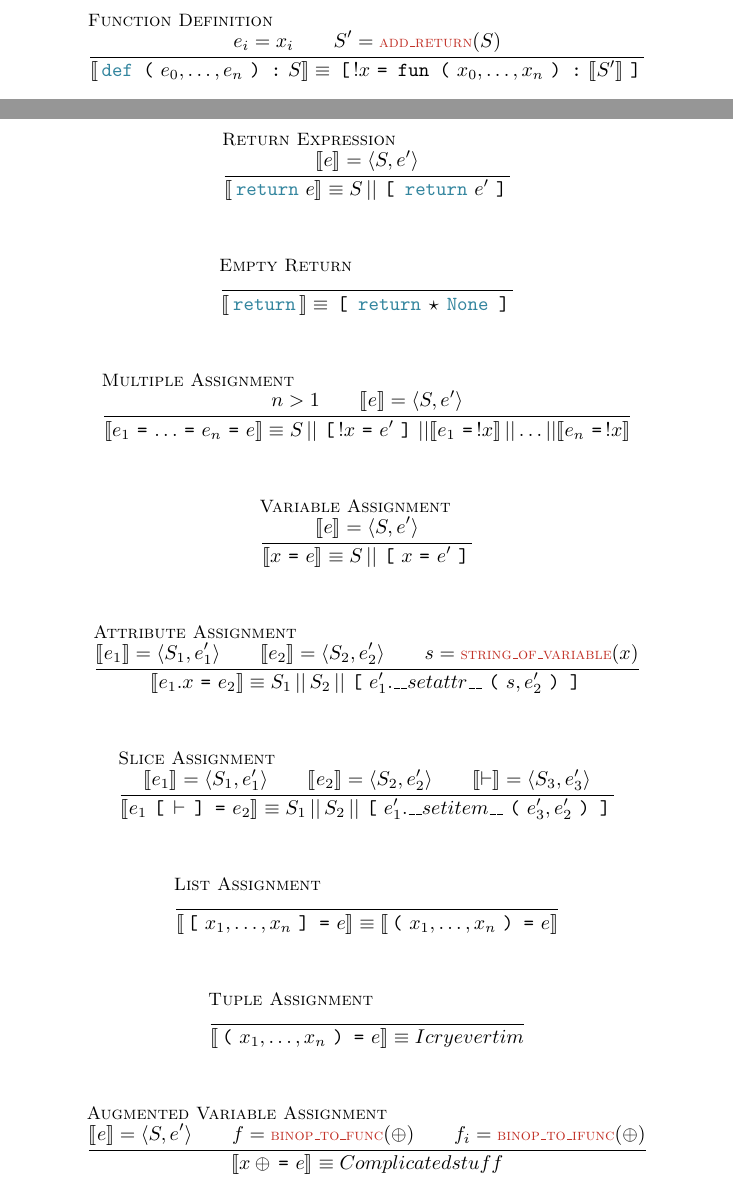
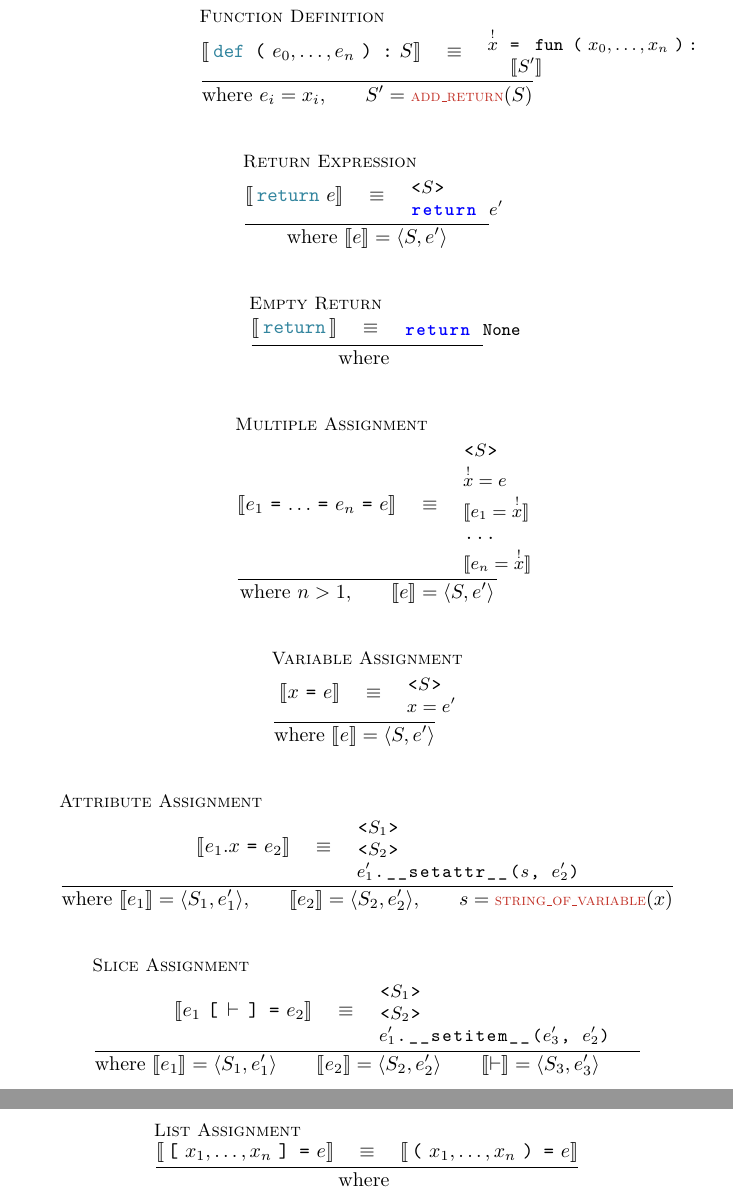
Before and after one commit to DKLoehr/CoPylot-docs, a LaTeX document (translation/main.tex, which reads translation/macros.tex): two parts of pages 3 and 4 of 4 before the commit and two parts of pages 4 and 5 of 5 after it, joined at a grey line, cut so that both start at the same text. Compiled offline with pdfLaTeX.

Commit message:
Try using a listings macro to write python code instead of formal python syntax

```diff
--- a/translation/macros.tex
+++ b/translation/macros.tex
@@ -14,6 +14,7 @@
 \usepackage{twoopt}
 \usepackage{catchfilebetweentags}
 \usepackage[usenames,dvipsnames]{xcolor}
+\usepackage{listings}
 
 % Better TT font
 \let\oldrmdefault\rmdefault
@@ -21,6 +22,14 @@
 \usepackage{lmodern}
 \let\rmdefault\oldrmdefault
 \let\sfdefault\oldsfdefault
+
+%%% Macros for writing python code in LaTeX
+\newcommand{\pythonset}{\lstset{language=python,basicstyle=\ttfamily,escapeinside={$}{$},escapebegin=$,escapeend=$}}
+\newcommand{\basicstyle}{\ttfamily\small}
+\newcommand{\keywordstyle}{\basicstyle\color{blue}\bfseries}
+\lstnewenvironment{python}{\begingroup\pythonset\lstset{basicstyle=\basicstyle,keywordstyle=\keywordstyle}}{\endgroup}
+
+
 
 %%% TeX convenience macros %%%%%%%%%%%%%%%%%%%%%%%%%%%%%%%%%%%%%%%%%%%%%%%%%%%%
 
@@ -209,7 +226,7 @@
 
 %%% Translation Grammar
 
-\defgn{tfreshvar}{!\pvariable}
+\defgn{tfreshvar}{\overset{!}\pvariable}
 
 \newcommand{\niton}{\not\owns}
 
--- a/translation/main.tex
+++ b/translation/main.tex
@@ -152,115 +152,172 @@ Identical expressions in a single rule will all refer to the same variable name.
 The left-hand side of each rule is in the Python language, while the right-hand side is
 in the the Simplified language.
 
+\newsavebox{\funcDefBox}
+\begin{lrbox}{\funcDefBox}
+\begin{python}
+$\tfreshvar$ = $\gtfun \gtopar \pvariable_0, \ldots, \pvariable_n \gtcpar$:
+  $\meaningof{\psuite'}$
+\end{python}
+\end{lrbox}
+
 \begin{mathpar}
   \translationRule{Function Definition}{
-    \pexpr_i = \pvariable_i \\ \psuite' = \osFunc{add\_return}(\psuite)
-  }{
     \gtdef \gtopar \pexpr_0, \ldots, \pexpr_n \gtcpar \gtcolon \psuite
   }{
-    \gtobrk \tfreshvar \gteq
-    \gtfun \gtopar \pvariable_0, \ldots, \pvariable_n \gtcpar
-    \gtcolon \meaningof{\psuite'} \gtcbrk
+    \usebox{\funcDefBox}
+  }{
+    \pexpr_i = \pvariable_i, \\ \psuite' = \osFunc{add\_return}(\psuite)
   }
 \end{mathpar}
 
+\newsavebox{\returnBox}
+\begin{lrbox}{\returnBox}
+\begin{python}
+<$\psuite$>
+return $\pexpr'$
+\end{python}
+\end{lrbox}
+
 \begin{mathpar}
   \translationRule{Return Expression}{
-    \meaningof{\pexpr} = \gsLR{\psuite, \pexpr'}
-  }{
     \gtreturn \pexpr
   }{
-    \psuite \listConcat \gtobrk \gtreturn \pexpr' \gtcbrk
+    \usebox{\returnBox}
+  }{
+    \meaningof{\pexpr} = \gsLR{\psuite, \pexpr'}
   }
 \end{mathpar}
 
+\newsavebox{\ereturnBox}
+\begin{lrbox}{\ereturnBox}
+\begin{python}
+return $\mathtt{None}$
+\end{python}
+\end{lrbox}
+
 \begin{mathpar}
   \translationRule{Empty Return}{
-    % No premises
-  }{
     \gtreturn
   }{
-    \gtobrk \gtreturn \star\gtNone \gtcbrk
+    \usebox{\ereturnBox}
+  }{
+    % No premises
   }
 \end{mathpar}
 
+\newsavebox{\multipleAssignmentBox}
+\begin{lrbox}{\multipleAssignmentBox}
+\begin{python}
+<$\psuite$>
+$\tfreshvar = \pexpr$
+$\meaningof{\pexpr_1 = \tfreshvar}$
+...
+$\meaningof{\pexpr_n = \tfreshvar}$
+\end{python}
+\end{lrbox}
+
 \begin{mathpar}
   \translationRule{Multiple Assignment}{
-    n > 1 \\ \meaningof{\pexpr} = \gsLR{\psuite, \pexpr'}
-  }{
     \pexpr_1 \gteq \ldots \gteq \pexpr_n \gteq \pexpr
   }{
-    \psuite \listConcat \gtobrk \tfreshvar \gteq \pexpr' \gtcbrk
-    \listConcat \meaningof{\pexpr_1 \gteq \tfreshvar} \listConcat \ldots
-    \listConcat \meaningof{\pexpr_n \gteq \tfreshvar}
+    \usebox{\multipleAssignmentBox}
+  }{
+    n > 1, \\ \meaningof{\pexpr} = \gsLR{\psuite, \pexpr'}
   }
 \end{mathpar}
 
+\newsavebox{\variableAssignmentBox}
+\begin{lrbox}{\variableAssignmentBox}
+\begin{python}
+<$\psuite$>
+$\pvariable = \pexpr'$
+\end{python}
+\end{lrbox}
+
 \begin{mathpar}
   \translationRule{Variable Assignment}{
-    \meaningof{\pexpr} = \gsLR{\psuite, \pexpr'}
-  }{
     \pvariable \gteq \pexpr
   }{
-    \psuite \listConcat \gtobrk \pvariable \gteq \pexpr' \gtcbrk
+    \usebox{\variableAssignmentBox}
+  }{
+    \meaningof{\pexpr} = \gsLR{\psuite, \pexpr'}
   }
 \end{mathpar}
 
+\newsavebox{\attributeAssignmentBox}
+\begin{lrbox}{\attributeAssignmentBox}
+\begin{python}
+<$\psuite_1$>
+<$\psuite_2$>
+$\pexpr_1'$.__setattr__($s$, $\pexpr_2'$)
+\end{python}
+\end{lrbox}
+
 \begin{mathpar}
   \translationRule{Attribute Assignment}{
-    \meaningof{\pexpr_1} = \gsLR{\psuite_1, \pexpr_1'} \\
-    \meaningof{\pexpr_2} = \gsLR{\psuite_2, \pexpr_2'} \\
-    s = \osFunc{string\_of\_variable}(\pvariable)
-  }{
     \pexpr_1.\pvariable \gteq \pexpr_2
   }{
-    \psuite_1 \listConcat \psuite_2 \listConcat \gtobrk
-    \pexpr_1'.\_\_setattr\_\_ \gtopar s, \pexpr_2' \gtcpar \gtcbrk
+    % \psuite_1 \listConcat \psuite_2 \listConcat \gtobrk
+    % \pexpr_1'.\_\_setattr\_\_ \gtopar s, \pexpr_2' \gtcpar \gtcbrk
+    \usebox{\attributeAssignmentBox}
+  }{
+    \meaningof{\pexpr_1} = \gsLR{\psuite_1, \pexpr_1'}, \\
+    \meaningof{\pexpr_2} = \gsLR{\psuite_2, \pexpr_2'}, \\
+    s = \osFunc{string\_of\_variable}(\pvariable)
   }
 \end{mathpar}
 
+\newsavebox{\sliceAssignmentBox}
+\begin{lrbox}{\sliceAssignmentBox}
+\begin{python}
+<$\psuite_1$>
+<$\psuite_2$>
+$\pexpr_1'$.__setitem__($\pexpr_3'$, $\pexpr_2'$)
+\end{python}
+\end{lrbox}
+
 \begin{mathpar}
   \translationRule{Slice Assignment}{
+    \pexpr_1 \gtobrk \pslice \gtcbrk \gteq \pexpr_2
+  }{
+    \usebox{\sliceAssignmentBox}
+  }{
     \meaningof{\pexpr_1} = \gsLR{\psuite_1, \pexpr_1'} \\
     \meaningof{\pexpr_2} = \gsLR{\psuite_2, \pexpr_2'} \\
     \meaningof{\pslice}  = \gsLR{\psuite_3, \pexpr_3'} \\
-  }{
-    \pexpr_1 \gtobrk \pslice \gtcbrk \gteq \pexpr_2
-  }{
-    \psuite_1 \listConcat \psuite_2 \listConcat \gtobrk
-    \pexpr_1'.\_\_setitem\_\_ \gtopar \pexpr_3', \pexpr_2' \gtcpar \gtcbrk
   }
 \end{mathpar}
 
 \begin{mathpar}
   \translationRule{List Assignment}{
-  }{
     \gtobrk \pvariable_1, \ldots, \pvariable_n \gtcbrk \gteq \pexpr
   }{
     \meaningof{\gtopar \pvariable_1, \ldots, \pvariable_n \gtcpar \gteq \pexpr}
+  }{
+    % No premises
   }
 \end{mathpar}
 
-\begin{mathpar}
-  \translationRule{Tuple Assignment}{
-  }{
-    \gtopar \pvariable_1, \ldots, \pvariable_n \gtcpar \gteq \pexpr
-  }{
-    I cry evertim
-  }
-\end{mathpar}
-
-\begin{mathpar}
-  \translationRule{Augmented Variable Assignment}{
-    \meaningof{\pexpr} = \gsLR{\psuite, \pexpr'} \\
-    f = \osFunc{binop\_to\_func}(\pbinop) \\
-    f_i = \osFunc{binop\_to\_ifunc}(\pbinop)
-  }{
-    \pvariable \pbinop \gteq \pexpr
-  }{
-    %\psuite \listConcat \gtobrk \pvariable \gteq \pexpr' \gtcbrk
-    Complicated stuff
-  }
-\end{mathpar}
+% \begin{mathpar}
+%   \translationRule{Tuple Assignment}{
+%   }{
+%     \gtopar \pvariable_1, \ldots, \pvariable_n \gtcpar \gteq \pexpr
+%   }{
+%     I cry evertim
+%   }
+% \end{mathpar}
+%
+% \begin{mathpar}
+%   \translationRule{Augmented Variable Assignment}{
+%     \meaningof{\pexpr} = \gsLR{\psuite, \pexpr'} \\
+%     f = \osFunc{binop\_to\_func}(\pbinop) \\
+%     f_i = \osFunc{binop\_to\_ifunc}(\pbinop)
+%   }{
+%     \pvariable \pbinop \gteq \pexpr
+%   }{
+%     %\psuite \listConcat \gtobrk \pvariable \gteq \pexpr' \gtcbrk
+%     Complicated stuff
+%   }
+% \end{mathpar}
 
 \end{document}
```
Also changed, not shown: translation/macros.tex (12 more changed lines).
